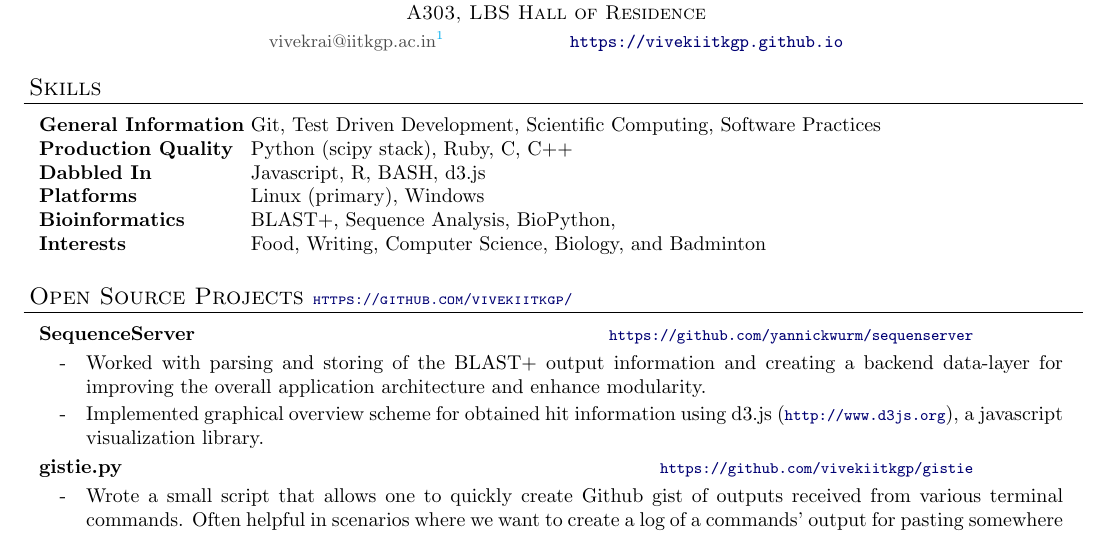
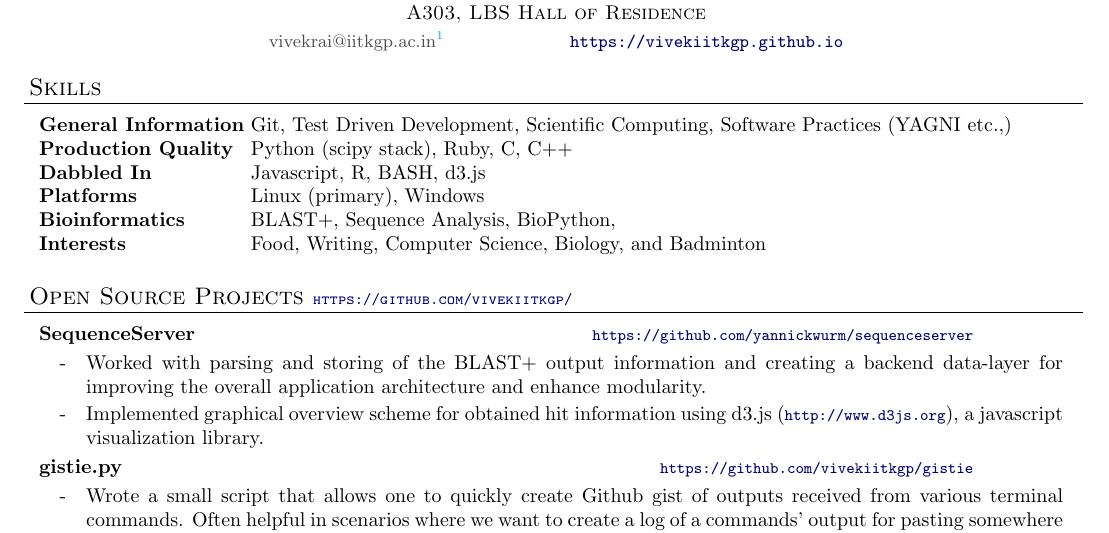
Before and after one commit to vivekiitkgp/resume, a LaTeX CV (resume.tex): part of page 1 of 2, cut so that both start at the same text. Compiled offline with pdfLaTeX.

Commit message:
Fixed spelling mistake
Signed-off-by: Vivek Rai <vivekraiiitkgp@gmail.com>

```diff
--- a/resume.tex
+++ b/resume.tex
@@ -104,7 +104,7 @@ urlcolor=MyDarkBlue}
 
 \begin{resume_section}{Skills}
   \begin{nospacetabbing}
-  \textbf{General Information} \= Git, Test Driven Development, Scientific Computing, Software Practices\\*
+  \textbf{General Information} \= Git, Test Driven Development, Scientific Computing, Software Practices (YAGNI etc.,)\\*
   \textbf{Production Quality} \> Python (scipy stack), Ruby, C, C++\\*
   \textbf{Dabbled In} \> Javascript, R, BASH, d3.js\\*
   \textbf{Platforms} \> Linux (primary), Windows\\*
@@ -114,7 +114,7 @@ urlcolor=MyDarkBlue}
 \end{resume_section}
 
 \begin{resume_section}  {Open Source Projects \footnotesize {\url{https://github.com/vivekiitkgp/}}}
-  \begin{resume_subsection}[\footnotesize {\url{https://github.com/yannickwurm/sequenserver}}]{SequenceServer}
+  \begin{resume_subsection}[\footnotesize {\url{https://github.com/yannickwurm/sequenceserver}}]{SequenceServer}
     \begin{subitems}
       \item Worked with parsing and storing of the BLAST+ output information and creating a backend data-layer for improving the overall application architecture and enhance modularity.
       \item Implemented graphical overview scheme for obtained hit information using d3.js ({\footnotesize \url{http://www.d3js.org}}), a javascript visualization library.
```
Also changed, not shown: resume.pdf.
